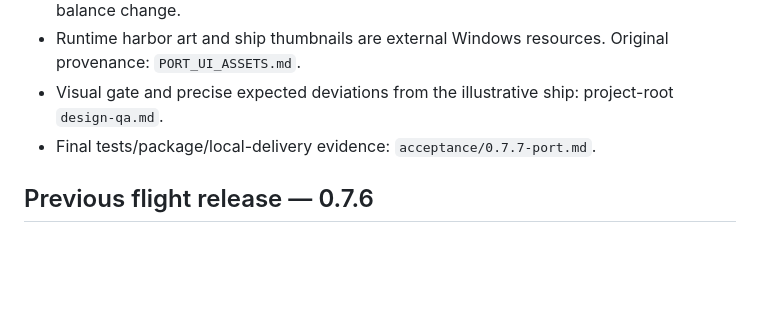
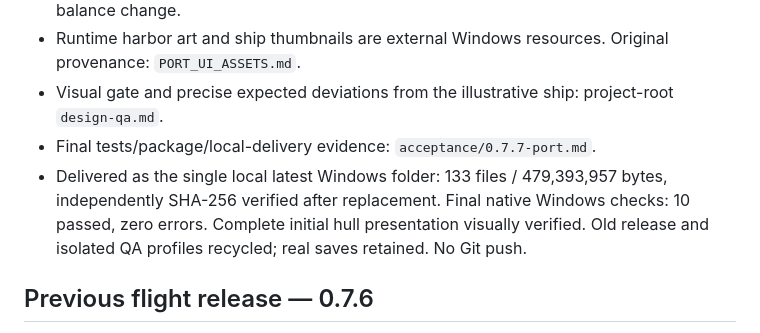
Before and after one commit to Arsenic-er/Game-Super-Boring-Battleship, a Markdown page: docs/DEVELOPMENT_STATUS.md, the part around the change. Drawn GitHub-style; blank space fills up the shorter version.

```diff
--- a/docs/DEVELOPMENT_STATUS.md
+++ b/docs/DEVELOPMENT_STATUS.md
@@ -42,6 +42,10 @@ testing, server access and short-lived transfer staging.
 - Runtime harbor art and ship thumbnails are external Windows resources. Original provenance: `PORT_UI_ASSETS.md`.
 - Visual gate and precise expected deviations from the illustrative ship: project-root `design-qa.md`.
 - Final tests/package/local-delivery evidence: `acceptance/0.7.7-port.md`.
+- Delivered as the single local latest Windows folder: 133 files / 479,393,957 bytes,
+  independently SHA-256 verified after replacement. Final native Windows checks:
+  10 passed, zero errors. Complete initial hull presentation visually verified.
+  Old release and isolated QA profiles recycled; real saves retained. No Git push.
 
 ## Previous flight release — 0.7.6
 
```
Also changed, not shown: docs/acceptance/0.7.7-port.md (+16 -6 lines).
